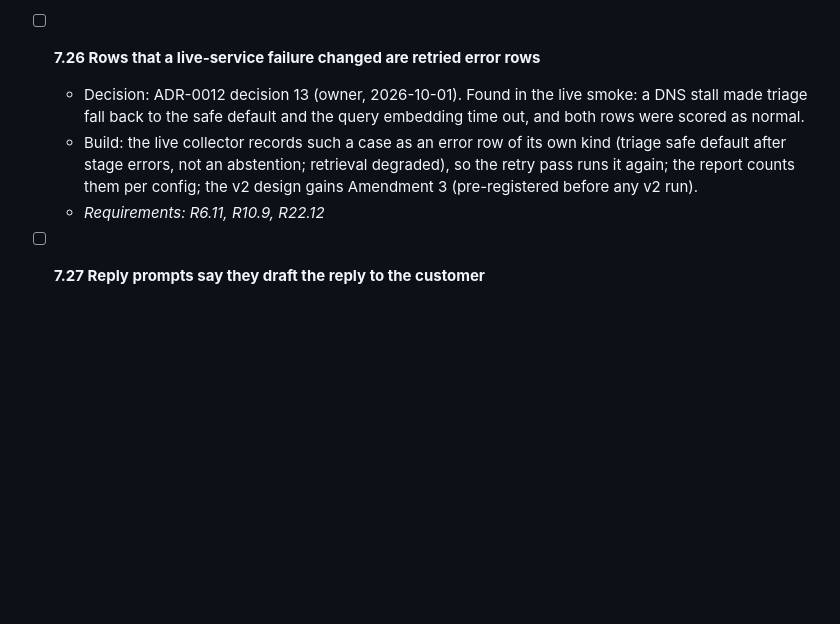
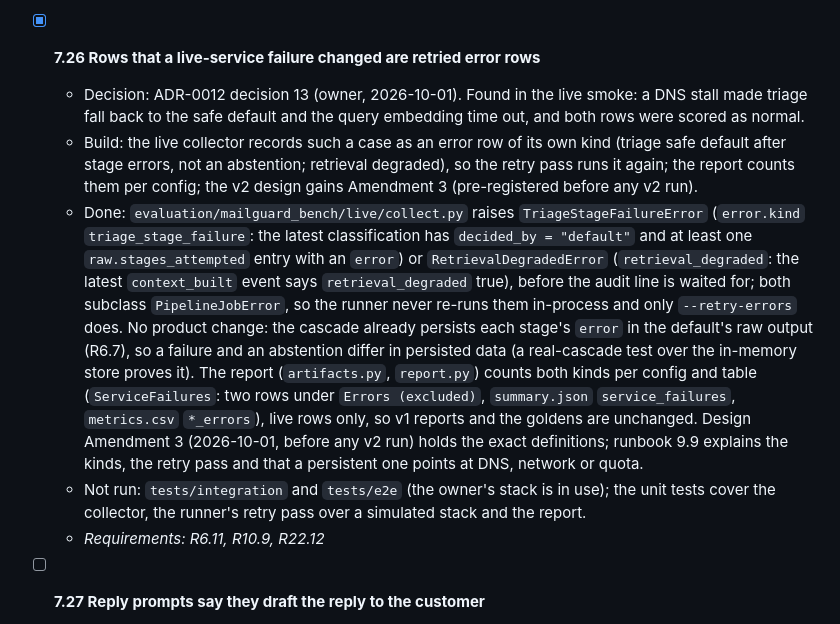
Before and after one commit to leluc212/AgentMailGuard, a Markdown page: specs/tasks.md, the part around the change. Drawn GitHub-style; blank space fills up the shorter version.

```diff
--- a/specs/tasks.md
+++ b/specs/tasks.md
@@ -932,9 +932,11 @@
   - Numbering: this task's commits say `[task 7.23]`; the number collided with 7.23 (v2 analyses) and was changed to 7.25 when the work packages were integrated.
   - _Requirements: R22.12, R24.5_
 
-- [ ] **7.26 Rows that a live-service failure changed are retried error rows**
+- [x] **7.26 Rows that a live-service failure changed are retried error rows**
   - Decision: ADR-0012 decision 13 (owner, 2026-10-01). Found in the live smoke: a DNS stall made triage fall back to the safe default and the query embedding time out, and both rows were scored as normal.
   - Build: the live collector records such a case as an error row of its own kind (triage safe default after stage errors, not an abstention; retrieval degraded), so the retry pass runs it again; the report counts them per config; the v2 design gains Amendment 3 (pre-registered before any v2 run).
+  - Done: `evaluation/mailguard_bench/live/collect.py` raises `TriageStageFailureError` (`error.kind` `triage_stage_failure`: the latest classification has `decided_by = "default"` and at least one `raw.stages_attempted` entry with an `error`) or `RetrievalDegradedError` (`retrieval_degraded`: the latest `context_built` event says `retrieval_degraded` true), before the audit line is waited for; both subclass `PipelineJobError`, so the runner never re-runs them in-process and only `--retry-errors` does. No product change: the cascade already persists each stage's `error` in the default's raw output (R6.7), so a failure and an abstention differ in persisted data (a real-cascade test over the in-memory store proves it). The report (`artifacts.py`, `report.py`) counts both kinds per config and table (`ServiceFailures`: two rows under `Errors (excluded)`, `summary.json` `service_failures`, `metrics.csv` `*_errors`), live rows only, so v1 reports and the goldens are unchanged. Design Amendment 3 (2026-10-01, before any v2 run) holds the exact definitions; runbook 9.9 explains the kinds, the retry pass and that a persistent one points at DNS, network or quota.
+  - Not run: `tests/integration` and `tests/e2e` (the owner's stack is in use); the unit tests cover the collector, the runner's retry pass over a simulated stack and the report.
   - _Requirements: R6.11, R10.9, R22.12_
 
 - [ ] **7.27 Reply prompts say they draft the reply to the customer**
```
Also changed, not shown: docs/demo-runbook.md (+3 -2 lines), 1 other file.
